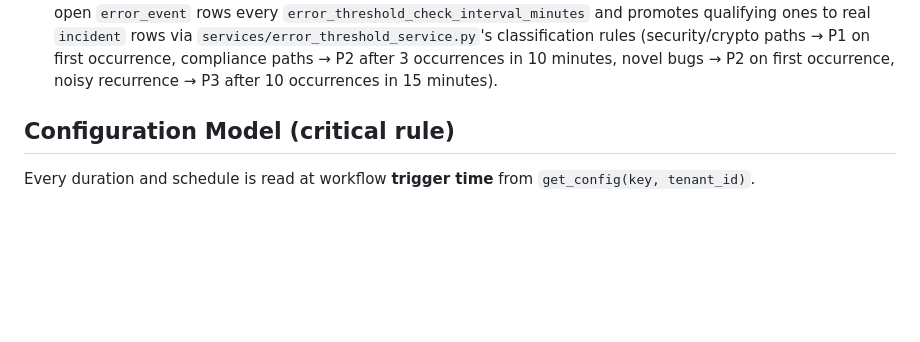
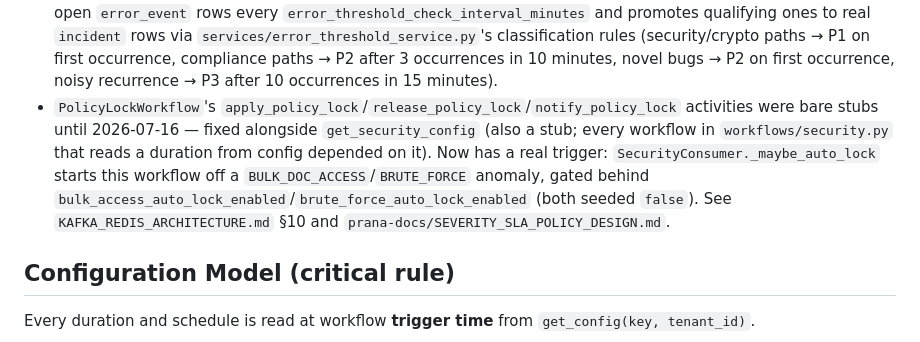
Before and after one commit to nshah12/PRANA, a Markdown page: prana-api/workflows/CLAUDE.md, the part around the change. Rendered like a GitHub page; blank space fills up the shorter version.

```diff
--- a/prana-api/workflows/CLAUDE.md
+++ b/prana-api/workflows/CLAUDE.md
@@ -184,6 +184,13 @@ Corrections from the previous (53-count) version of this table:
   (security/crypto paths → P1 on first occurrence, compliance paths → P2 after 3
   occurrences in 10 minutes, novel bugs → P2 on first occurrence, noisy recurrence →
   P3 after 10 occurrences in 15 minutes).
+- `PolicyLockWorkflow`'s `apply_policy_lock`/`release_policy_lock`/`notify_policy_lock`
+  activities were bare stubs until 2026-07-16 — fixed alongside `get_security_config`
+  (also a stub; every workflow in `workflows/security.py` that reads a duration from
+  config depended on it). Now has a real trigger: `SecurityConsumer._maybe_auto_lock`
+  starts this workflow off a `BULK_DOC_ACCESS`/`BRUTE_FORCE` anomaly, gated behind
+  `bulk_access_auto_lock_enabled`/`brute_force_auto_lock_enabled` (both seeded `false`).
+  See `KAFKA_REDIS_ARCHITECTURE.md` §10 and `prana-docs/SEVERITY_SLA_POLICY_DESIGN.md`.
 
 ## Configuration Model (critical rule)
 Every duration and schedule is read at workflow **trigger time** from `get_config(key, tenant_id)`.
```
Also changed, not shown: prana-docs/KAFKA_REDIS_ARCHITECTURE.md (+44 -0 lines), prana-docs/SEVERITY_SLA_POLICY_DESIGN.md (added, +351 -0 lines).
